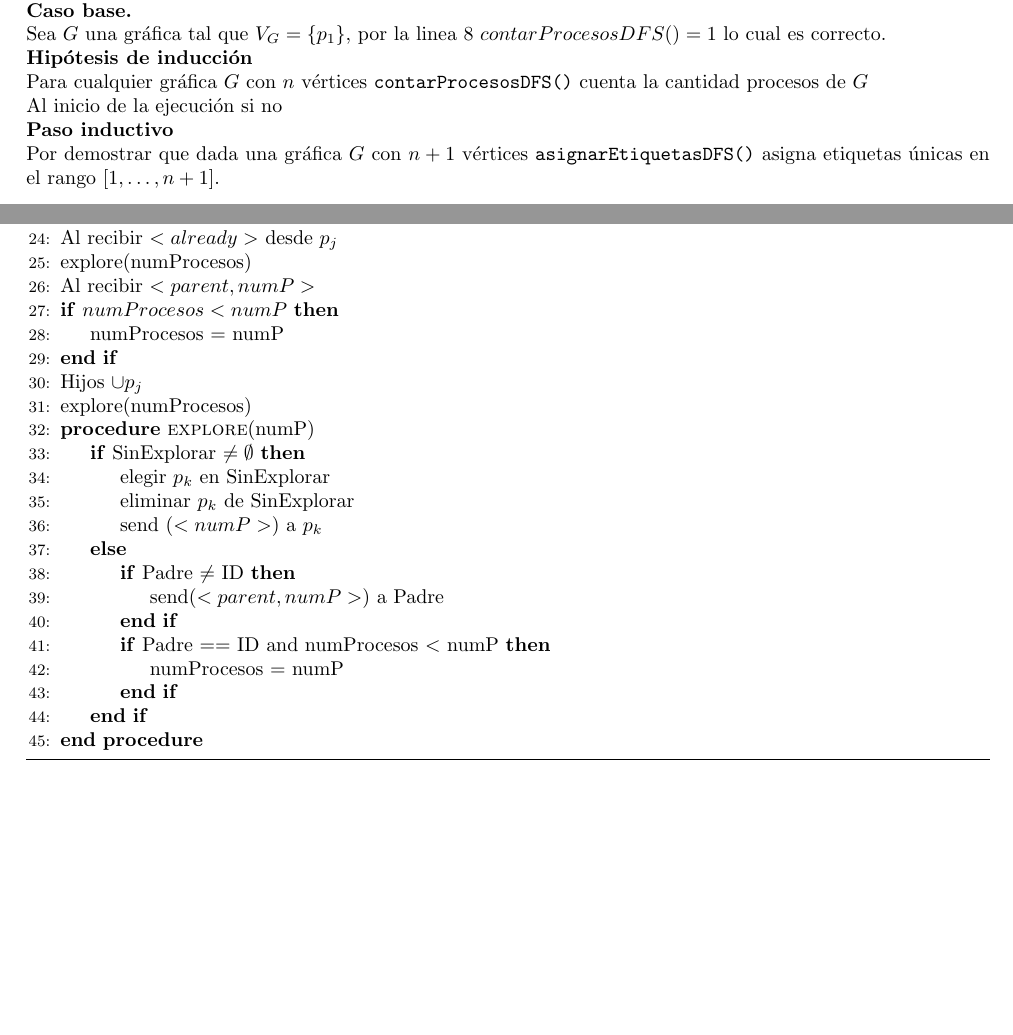
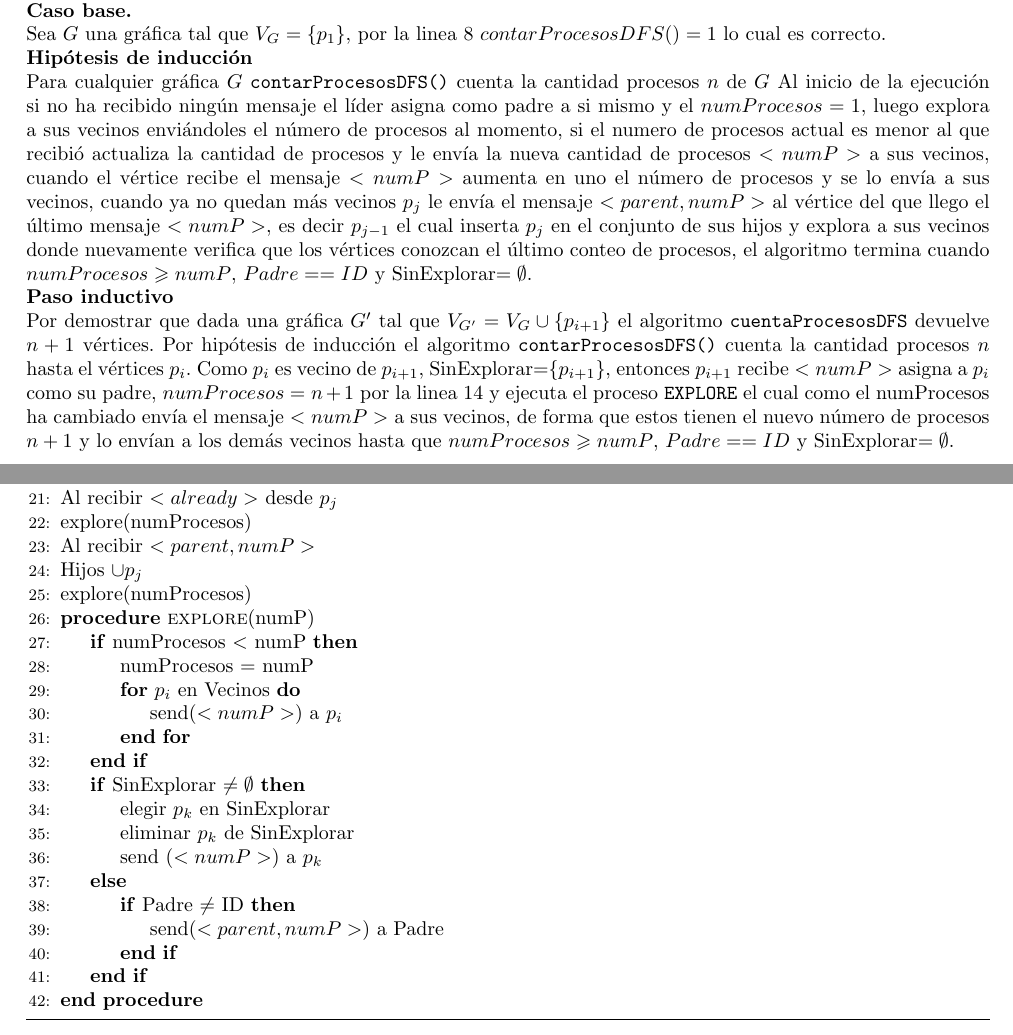
Before and after one commit to Aguilera450/Computacion-Distribuida, a LaTeX problem sheet (Tarea04/Tarea04.tex, which reads Tarea04/Problema01.tex): two parts of pages 2 and 3 of 8, joined at a grey line, cut so that both start at the same text, the shorter picture padded with empty space. Compiled offline with pdfLaTeX.

Commit message:
Problema 1

```diff
--- a/Tarea04/Problema01.tex
+++ b/Tarea04/Problema01.tex
@@ -42,15 +38,17 @@ los procesos el resultado del conteo. Muestra que es correcto.
     \State explore(numProcesos)
 
 \State Al recibir $<parent,numP>$
-    \If{$numProcesos < numP$}
-        \State numProcesos = numP
-    \EndIf
-
     \State Hijos $\cup {p_j}$
     \State explore(numProcesos)
 
 
 \Procedure{explore}{numP}
+    \If{numProcesos $<$ numP}
+        \State numProcesos = numP
+        \For{$p_i$ en Vecinos}
+        \State send$(<numP>)$ a $p_i$
+        \EndFor
+    \EndIf
     \If{SinExplorar $\neq \emptyset$}
         \State elegir $p_k$ en SinExplorar
         \State eliminar $p_k$ de SinExplorar
@@ -58,10 +56,6 @@ los procesos el resultado del conteo. Muestra que es correcto.
     \Else
         \If{Padre $\neq$ ID}
             \State send($<parent, numP>$) a Padre
-        \EndIf
-
-        \If{Padre $==$ ID and numProcesos $<$ numP}
-            \State numProcesos = numP
         \EndIf
     \EndIf
 \EndProcedure
@@ -74,10 +68,10 @@ Sea $G$ una gráfica tal que $V_G=\{p_1\}$, por la linea 8 $contarProcesosDFS()=
 
 \textbf{Hipótesis de inducción}
 
-Para cualquier gráfica $G$ con $n$ vértices {\tt contarProcesosDFS()} cuenta la cantidad procesos de $G$
-
-Al inicio de la ejecución si no
+Para cualquier gráfica $G$ {\tt contarProcesosDFS()} cuenta la cantidad procesos $n$ de $G$
+Al inicio de la ejecución si no ha recibido ningún mensaje el líder asigna como padre a si mismo y el $numProcesos = 1$, luego explora a sus vecinos enviándoles el número de procesos al momento, si el numero de procesos actual es menor al que recibió actualiza la cantidad de procesos y le envía la nueva cantidad de procesos $<numP>$ a sus vecinos, cuando el vértice recibe el mensaje $<numP>$ aumenta en uno el número de procesos y se lo envía a sus vecinos, cuando ya no quedan más vecinos $p_j$ le envía el mensaje $<parent,numP>$ al vértice del que llego el último mensaje $<numP>$, es decir $p_{j-1}$ el cual inserta $p_j$ en el conjunto de sus hijos  y explora a sus vecinos donde nuevamente verifica que los vértices conozcan el último conteo de procesos, el algoritmo termina cuando $numProcesos \geqslant  numP$, $Padre == ID$ y SinExplorar$=\emptyset$.
 
 \textbf{Paso inductivo}
 
-Por demostrar que dada una gráfica $G$ con $n+1$ vértices {\tt asignarEtiquetasDFS()} asigna etiquetas únicas en el rango $[1,\dots, n+1]$.
+Por demostrar que dada una gráfica $G'$ tal que $V_{G'}=V_G \cup \{p_{i+1}\}$ el algoritmo {\tt cuentaProcesosDFS} devuelve $n+1$ vértices.
+Por hipótesis de inducción el algoritmo {\tt contarProcesosDFS()} cuenta la cantidad procesos $n$ hasta el vértices $p_i$. Como $p_i$ es vecino de $p_{i+1}$, SinExplorar=$\{p_{i+1}\}$, entonces $p_{i+1}$ recibe $<numP>$ asigna a $p_i$ como su padre, $numProcesos=n+1$ por la linea 14 y ejecuta el proceso {\tt EXPLORE} el cual como el numProcesos ha cambiado envía el mensaje $<numP>$ a sus vecinos, de forma que estos tienen el nuevo número de procesos $n+1$ y lo envían a los demás vecinos hasta que $numProcesos \geqslant  numP$, $Padre == ID$ y SinExplorar$=\emptyset$.
```
Also changed, not shown: Tarea04/Problema02.tex (+4 -1 lines), Tarea04/Tarea04.pdf, Tarea04/Problema01.tex (4 more changed lines).
